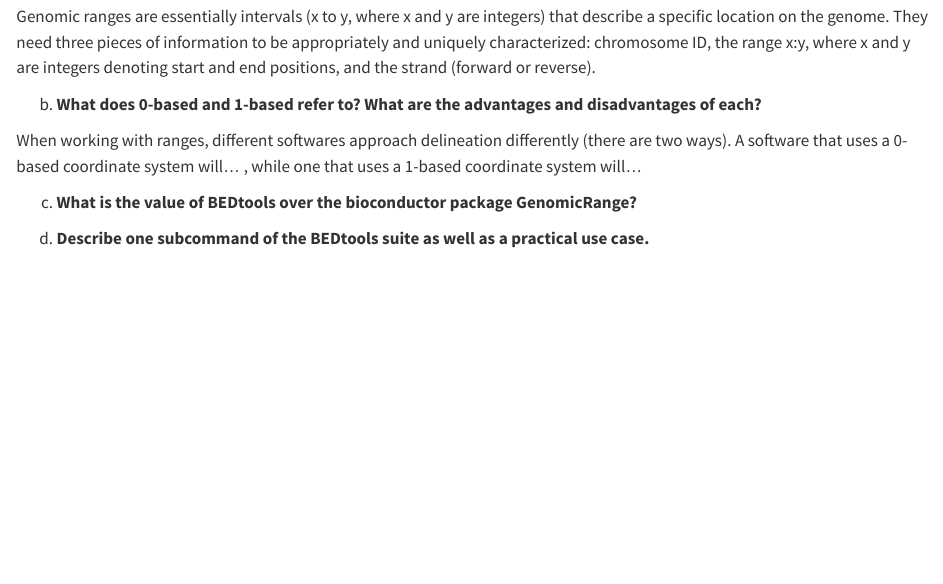
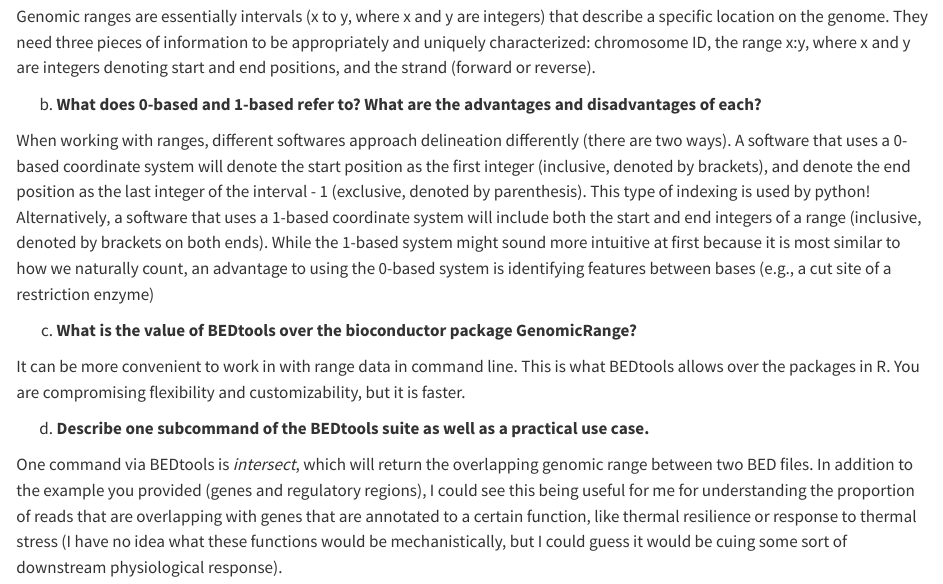
Before and after one commit to course-fish546-2025/lara-zostera, a Quarto document (homework/questions08.qmd): the page in a window 1100 px wide, from 110 px down. Rendered offline with R 4.5, knitr and Pandoc in place of Quarto, with nearby package versions.

Commit message:
week 08 questions

```diff
--- a/homework/questions08.qmd
+++ b/homework/questions08.qmd
@@ -16,8 +16,12 @@ Genomic ranges are essentially intervals (x to y, where x and y are integers) th
 
 b)  **What does 0-based and 1-based refer to? What are the advantages and disadvantages of each?**
 
-When working with ranges, different softwares approach delineation differently (there are two ways). A software that uses a 0-based coordinate system will... , while one that uses a 1-based coordinate system will...
+When working with ranges, different softwares approach delineation differently (there are two ways). A software that uses a 0-based coordinate system will denote the start position as the first integer (inclusive, denoted by brackets), and denote the end position as the last integer of the interval - 1 (exclusive, denoted by parenthesis). This type of indexing is used by python! Alternatively, a software that uses a 1-based coordinate system will include both the start and end integers of a range (inclusive, denoted by brackets on both ends). While the 1-based system might sound more intuitive at first because it is most similar to how we naturally count, an advantage to using the 0-based system is identifying features between bases (e.g., a cut site of a restriction enzyme)
 
 c)  **What is the value of BEDtools over the bioconductor package GenomicRange?**
 
+It can be more convenient to work in with range data in command line. This is what BEDtools allows over the packages in R. You are compromising flexibility and customizability, but it is faster.
+
 d)  **Describe one subcommand of the BEDtools suite as well as a practical use case.**
+
+One command via BEDtools is *intersect*, which will return the overlapping genomic range between two BED files. In addition to the example you provided (genes and regulatory regions), I could see this being useful for me for understanding the proportion of reads that are overlapping with genes that are annotated to a certain function, like thermal resilience or response to thermal stress (I have no idea what these functions would be mechanistically, but I could guess it would be cuing some sort of downstream physiological response).
```
